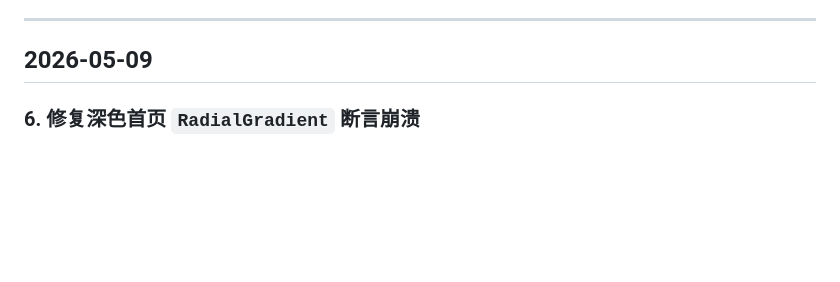
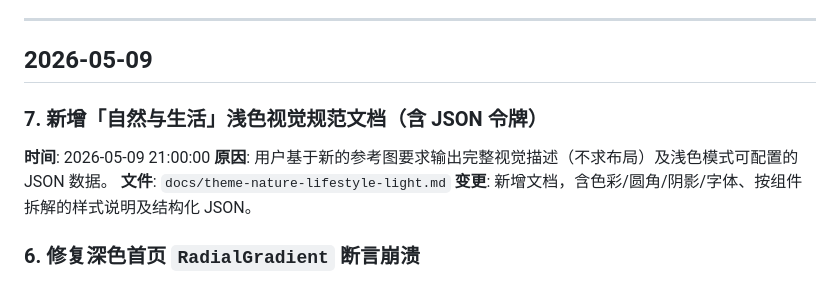
Before and after one commit to GuheiheiYa/golden-bookkeeper, a Markdown page: docs/changes.md, the part around the change. Drawn GitHub-style; blank space fills up the shorter version.

Commit message:
docs: Nature & Lifestyle light theme spec and JSON tokens
Co-authored-by: Cursor <cursoragent@cursor.com>

```diff
--- a/docs/changes.md
+++ b/docs/changes.md
@@ -5,6 +5,12 @@
 ---
 
 ## 2026-05-09
+
+### 7. 新增「自然与生活」浅色视觉规范文档（含 JSON 令牌）
+**时间**: 2026-05-09 21:00:00
+**原因**: 用户基于新的参考图要求输出完整视觉描述（不求布局）及浅色模式可配置的 JSON 数据。
+**文件**: `docs/theme-nature-lifestyle-light.md`
+**变更**: 新增文档，含色彩/圆角/阴影/字体、按组件拆解的样式说明及结构化 JSON。
 
 ### 6. 修复深色首页 `RadialGradient` 断言崩溃
 **时间**: 2026-05-09 20:00:00
```
Also changed, not shown: docs/theme-nature-lifestyle-light.md (added, +330 -0 lines), docs/ui-style-reference2.md (added, +191 -0 lines).
